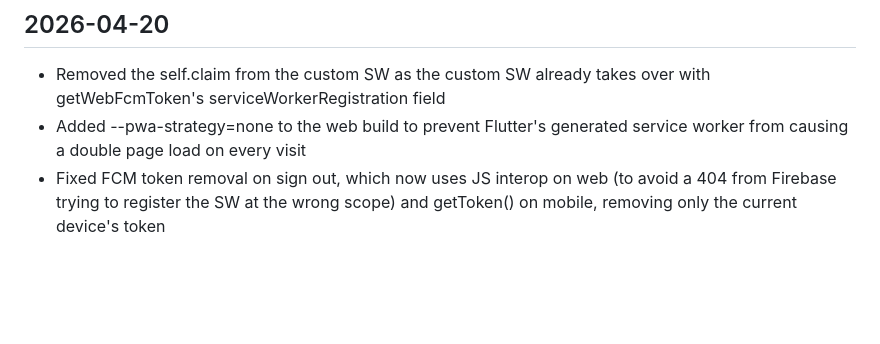
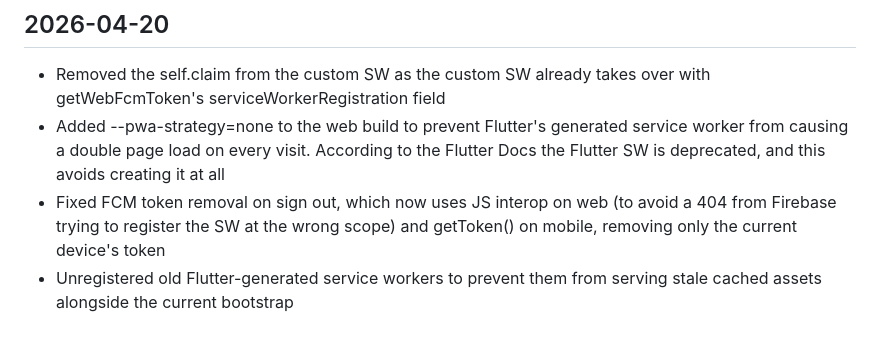
Before and after one commit to nicholasdakis/level_up, a Markdown page: CHANGELOG.md, the part around the change. Rendered like a GitHub page; blank space fills up the shorter version.

Commit message:
Update changelog

```diff
--- a/CHANGELOG.md
+++ b/CHANGELOG.md
@@ -1147,5 +1147,6 @@ Tab switching changed from onTap: (_) => setState(() {}) which rebuilt on every
 
 ## 2026-04-20
 - Removed the self.claim from the custom SW as the custom SW already takes over with getWebFcmToken's serviceWorkerRegistration field
-- Added --pwa-strategy=none to the web build to prevent Flutter's generated service worker from causing a double page load on every visit
+- Added --pwa-strategy=none to the web build to prevent Flutter's generated service worker from causing a double page load on every visit. According to the Flutter Docs the Flutter SW is deprecated, and this avoids creating it at all
 - Fixed FCM token removal on sign out, which now uses JS interop on web (to avoid a 404 from Firebase trying to register the SW at the wrong scope) and getToken() on mobile, removing only the current device's token
+- Unregistered old Flutter-generated service workers to prevent them from serving stale cached assets alongside the current bootstrap
```
